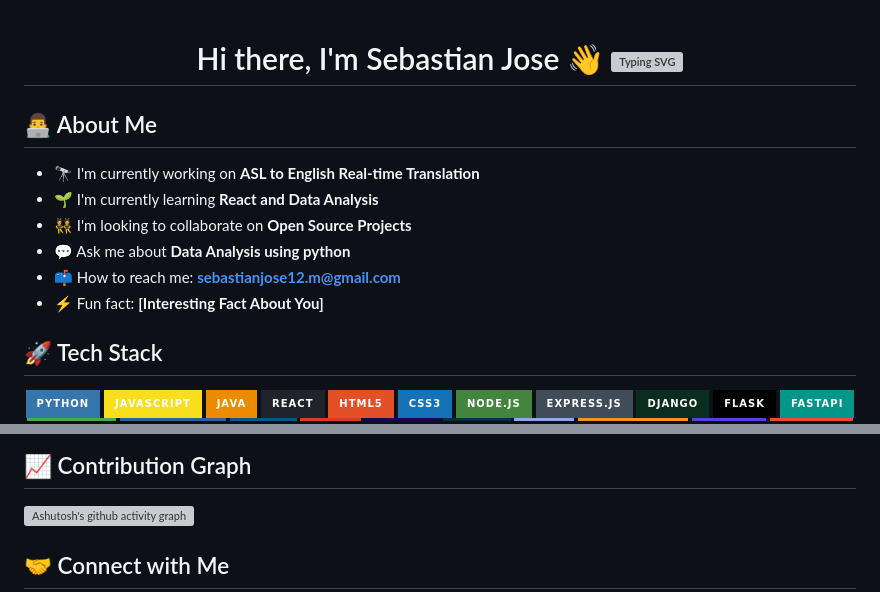
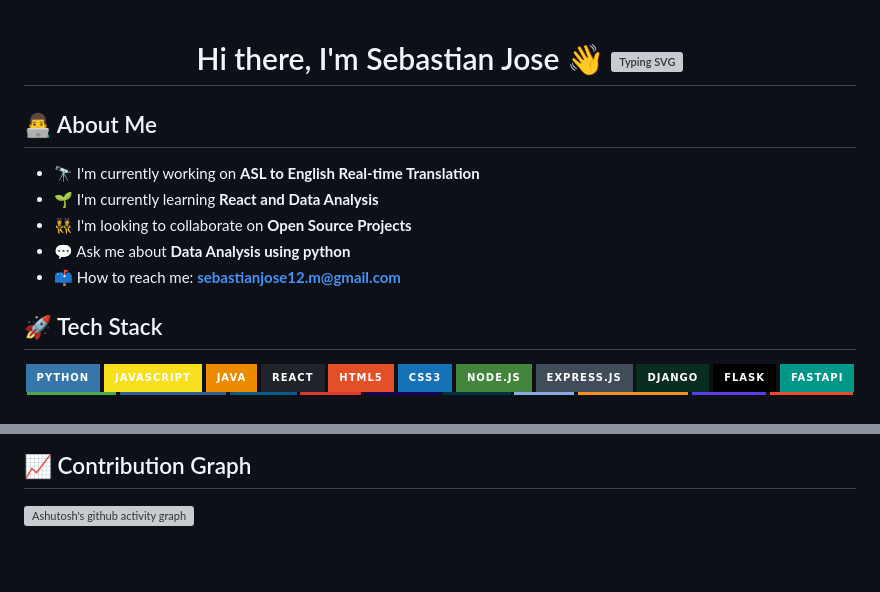
Before and after one commit to Sebastianx0808/Sebastianx0808, a Markdown page: README.md, 2 parts joined by grey strips. GitHub-like rendering; badges without logos; blank space fills up the shorter version; grey boxes are pictures that could not be loaded.

```diff
--- a/README.md
+++ b/README.md
@@ -14,7 +14,6 @@
 - 👯 I'm looking to collaborate on **Open Source Projects**
 - 💬 Ask me about **Data Analysis using python**
 - 📫 How to reach me: **sebastianjose12.m@gmail.com**
-- ⚡ Fun fact: **[Interesting Fact About You]**
 
 <!-- Tech Stack Section -->
 ## 🚀 Tech Stack
@@ -94,6 +93,4 @@
 
 [![Ashutosh's github activity graph](https://github-readme-activity-graph.vercel.app/graph?username=Sebastianx0808&theme=react-dark)](https://github.com/ashutosh00710/github-readme-activity-graph)
 
-<!-- Connect with Me Section -->
-## 🤝 Connect with Me
 
```
Also changed, not shown: other parts of README.md (+1 -12 lines).
